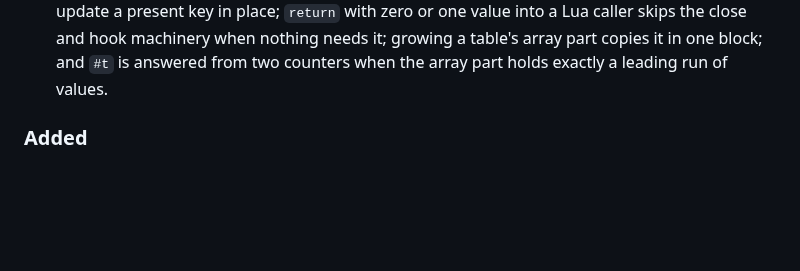
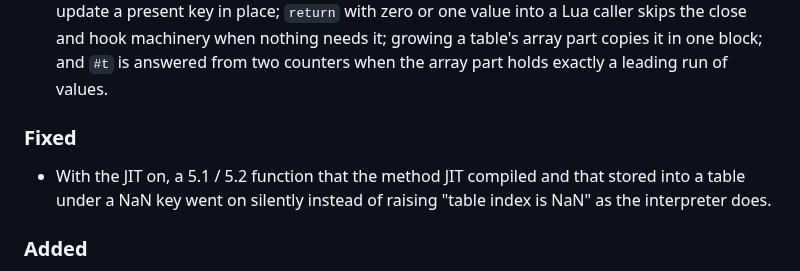
Before and after one commit to goliajp/luna, a Markdown page: CHANGELOG.md, the part around the change. GitHub-like rendering; blank space fills up the shorter version.

Commit message:
docs: note the method jit nan key fix in the changelog

```diff
--- a/CHANGELOG.md
+++ b/CHANGELOG.md
@@ -58,6 +58,12 @@ optimization.
   hook machinery when nothing needs it; growing a table's array part
   copies it in one block; and `#t` is answered from two counters when the
   array part holds exactly a leading run of values.
+
+### Fixed
+
+- With the JIT on, a 5.1 / 5.2 function that the method JIT compiled and
+  that stored into a table under a NaN key went on silently instead of
+  raising "table index is NaN" as the interpreter does.
 
 ### Added
 
```
